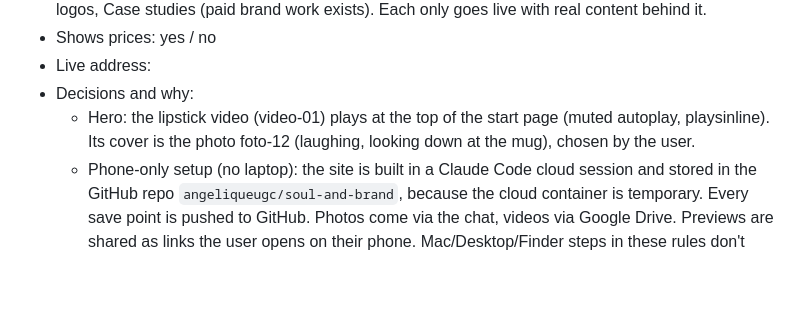
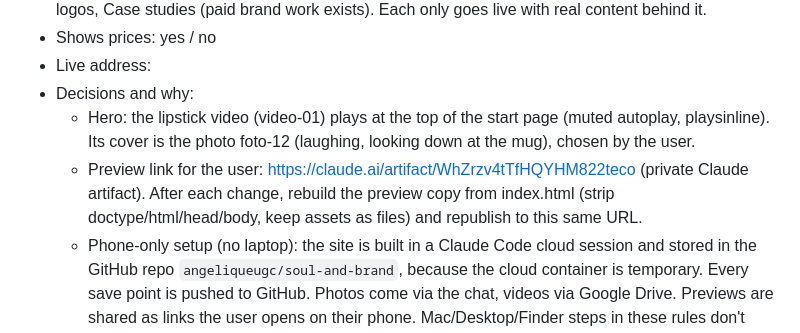
Before and after one commit to angeliqueugc/soul-and-brand, a Markdown page: CLAUDE.md, the part around the change. Rendered like a GitHub page; blank space fills up the shorter version.

Commit message:
Note preview link
Co-Authored-By: Claude Opus 5.5 <noreply@anthropic.com>
Claude-Session: https://claude.ai/code/session_019RH9nLYV9UnvTHunYRBAfn

```diff
--- a/CLAUDE.md
+++ b/CLAUDE.md
@@ -175,4 +175,5 @@ Fill this in during the build and keep it up to date. Use it in every conversati
 - Live address:
 - Decisions and why:
   - Hero: the lipstick video (video-01) plays at the top of the start page (muted autoplay, playsinline). Its cover is the photo foto-12 (laughing, looking down at the mug), chosen by the user.
+  - Preview link for the user: https://claude.ai/artifact/WhZrzv4tTfHQYHM822teco (private Claude artifact). After each change, rebuild the preview copy from index.html (strip doctype/html/head/body, keep assets as files) and republish to this same URL.
   - Phone-only setup (no laptop): the site is built in a Claude Code cloud session and stored in the GitHub repo `angeliqueugc/soul-and-brand`, because the cloud container is temporary. Every save point is pushed to GitHub. Photos come via the chat, videos via Google Drive. Previews are shared as links the user opens on their phone. Mac/Desktop/Finder steps in these rules don't apply; going live and updates are done from the phone (e.g. Netlify connected to the GitHub repo).
```
